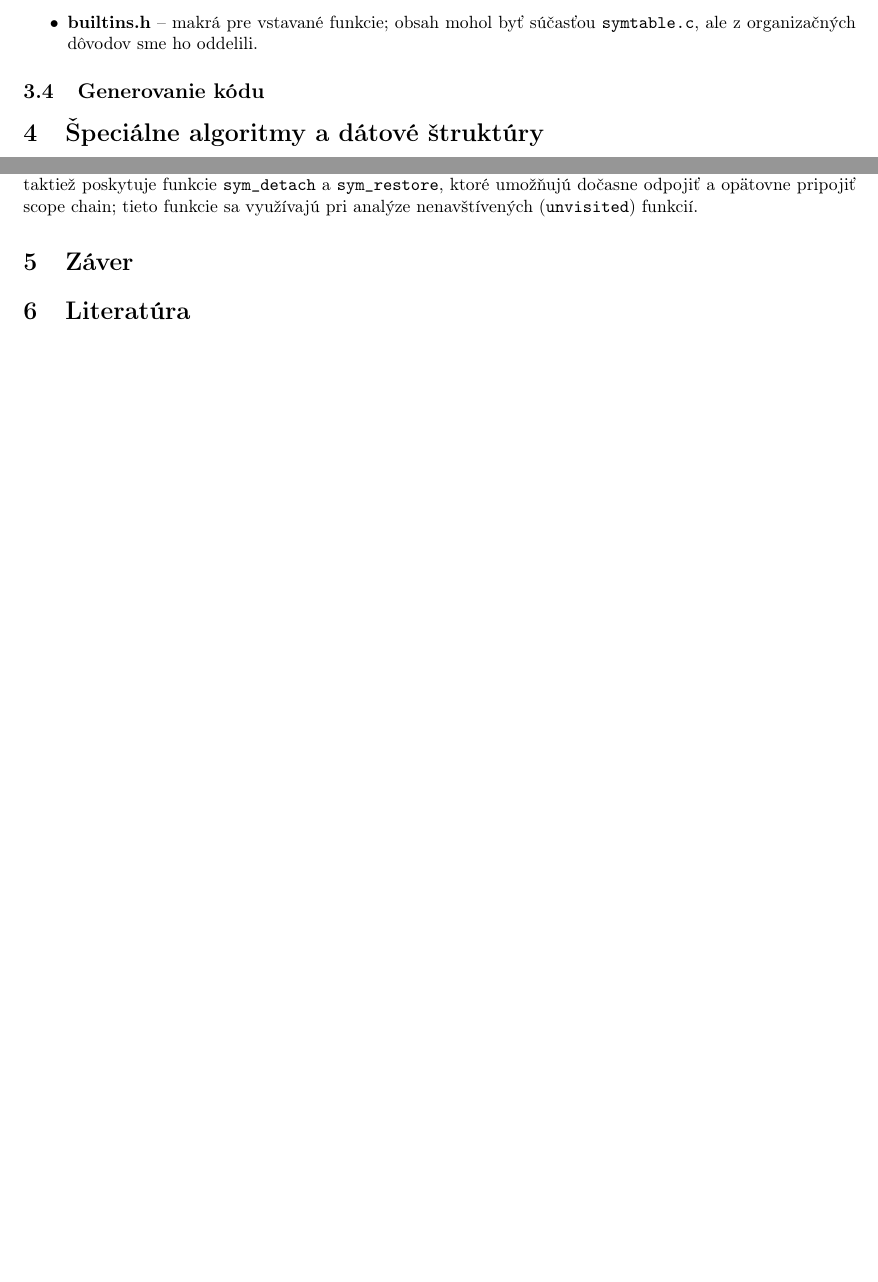
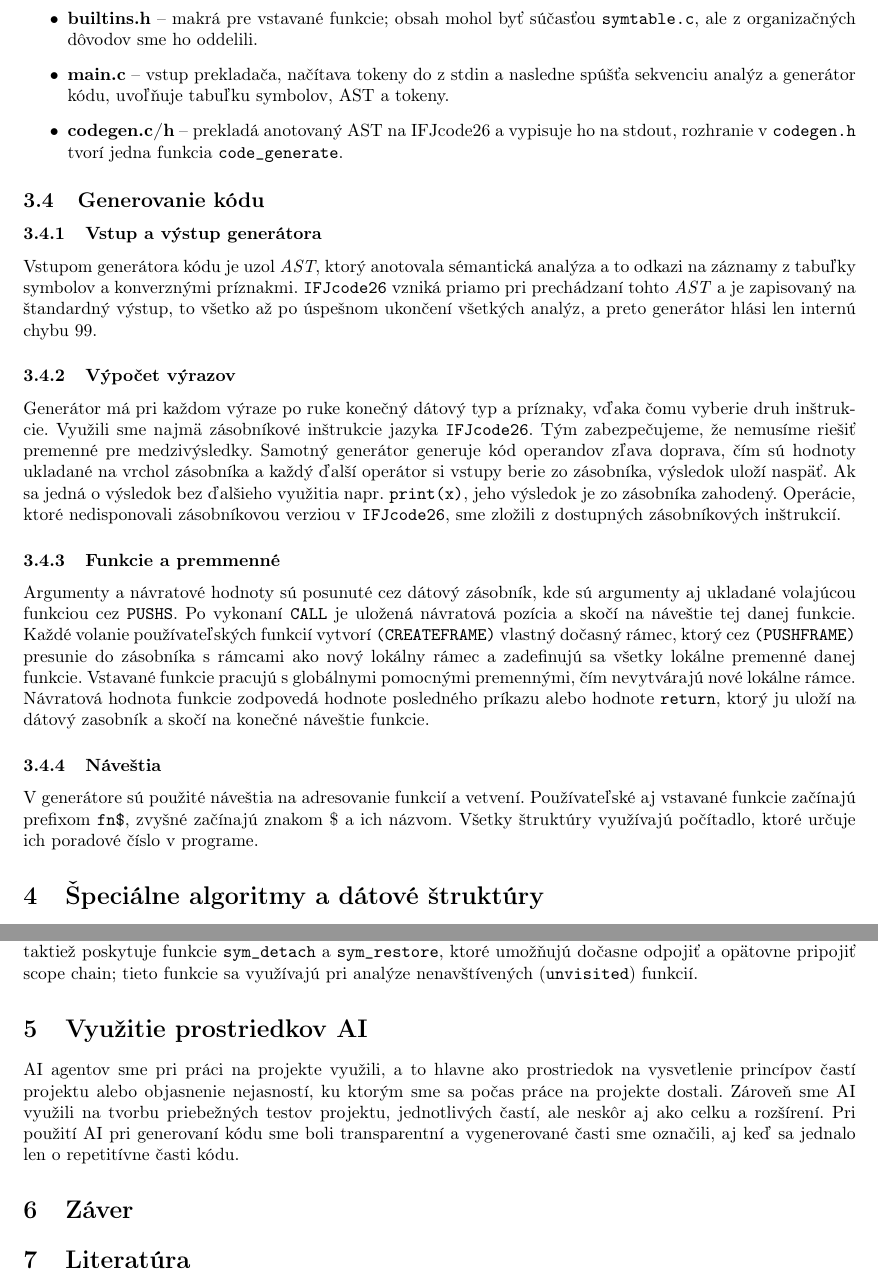
Before and after one commit to Gung1n0/IFJ, a LaTeX document (doc/dokumentacia.tex): two parts of pages 4 and 5 of 9 before the commit and two parts of pages 5 and 6 of 9 after it, joined at a grey line, cut so that both start at the same text, the shorter picture padded with empty space. Compiled offline with pdfLaTeX.

Commit message:
added sections codegen ,teamwork, ai usage

```diff
--- a/doc/dokumentacia.tex
+++ b/doc/dokumentacia.tex
@@ -105,18 +113,26 @@
         \item \textbf{semantics.c/h} -- logika sémantickej analýzy; na vstupe prijíma \texttt{AST} z parsera a následne ho anotuje.
         \item \textbf{typerules.c/h} -- pravidlá pre dátové typy, vyhodnocovanie výsledných typov podľa operácie a pod.
         \item \textbf{builtins.h} -- makrá pre vstavané funkcie; obsah mohol byť súčasťou \texttt{symtable.c}, ale z organizačných dôvodov sme ho oddelili.
+        \item \textbf{main.c} -- vstup prekladača, načítava tokeny do z stdin a nasledne spúšťa sekvenciu analýz a generátor kódu, uvoľňuje tabuľku symbolov, AST a tokeny.
+        \item \textbf{codegen.c/h} -- prekladá anotovaný AST na IFJcode26 a vypisuje ho na stdout, rozhranie v \texttt{codegen.h} tvorí jedna funkcia \texttt{code\_generate}.
     \end{itemize}
-
     \subsection{Generovanie kódu}
-        % write here
-
+        \subsubsection{Vstup a výstup generátora}
+        Vstupom generátora kódu je uzol \emph{AST}, ktorý anotovala sémantická analýza a to odkazi na záznamy z tabuľky symbolov a konverznými príznakmi. \texttt{IFJcode26} vzniká priamo pri prechádzaní tohto \emph{AST} a je zapisovaný na štandardný výstup, to všetko až po úspešnom ukončení všetkých analýz, a preto generátor hlási len internú chybu 99.
+        \subsubsection{Výpočet výrazov}
+        Generátor má pri každom výraze po ruke konečný dátový typ a príznaky, vďaka čomu vyberie druh inštrukcie. Využili sme najmä zásobníkové inštrukcie jazyka \texttt{IFJcode26}. Tým zabezpečujeme, že nemusíme riešiť premenné pre medzivýsledky. Samotný generátor generuje kód operandov zľava doprava, čím sú hodnoty ukladané na vrchol zásobníka a každý ďalší operátor si vstupy berie zo zásobníka, výsledok uloží naspäť. Ak sa jedná o výsledok bez ďalšieho využitia napr. \texttt{print(x)}, jeho výsledok je zo zásobníka zahodený. Operácie, ktoré nedisponovali zásobníkovou verziou v \texttt{IFJcode26}, sme zložili z dostupných zásobníkových inštrukcií.
+        \subsubsection{Funkcie a premmenné}
+        Argumenty a návratové hodnoty sú posunuté cez dátový zásobník, kde sú argumenty aj ukladané volajúcou funkciou cez \texttt{PUSHS}. Po vykonaní \texttt{CALL} je uložená návratová pozícia a skočí na náveštie tej danej funkcie. Každé volanie používateľských funkcií vytvorí \texttt{(CREATEFRAME)} vlastný dočasný rámec, ktorý cez \texttt{(PUSHFRAME)} presunie do zásobníka s rámcami ako nový lokálny rámec a zadefinujú sa všetky lokálne premenné danej funkcie. Vstavané funkcie pracujú s globálnymi pomocnými premennými, čím nevytvárajú nové lokálne rámce. Návratová hodnota funkcie zodpovedá hodnote posledného príkazu alebo hodnote \texttt{return}, ktorý ju uloží na dátový zasobník a skočí na konečné náveštie funkcie.
+        \subsubsection{Náveštia}
+        V generátore sú použité náveštia na adresovanie funkcií a vetvení. Používateľské aj vstavané funkcie začínajú prefixom \texttt{fn\$}, zvyšné začínajú znakom \$ a ich názvom. Všetky štruktúry využívajú počítadlo, ktoré určuje ich poradové číslo v programe.
 \section{Špeciálne algoritmy a dátové štruktúry}
     \subsection{Hashovacia tabuľka}
         Hashovacia tabuľka, implementovaná v súbore \texttt{hashtable.c}, tvorí základ sémantickej analýzy. Využívame ju na ukladanie premenných a funkcií, no vďaka použitiu \texttt{void} ukazovateľa dokáže uchovávať ľubovoľné dáta. Na výpočet indexov tabuľka používa DJB algoritmus. Ak sa na vypočítanom indexe už nachádza hodnota, index sa inkrementuje o 1 dovtedy, kým sa nenájde voľné miesto. Pred každým vložením sa kontroluje naplnenosť tabuľky. Tabuľka má celkovú kapacitu 307 miest a za \uv{plnú} sa považuje vtedy, keď obsadenosť presiahne 70\,\% jej maximálnej kapacity. Číslo 307 sme zvolili preto, že ide o dostatočne veľké prvočíslo, čo minimalizuje zhlukovanie a zabezpečuje rovnomernejšiu distribúciu. Veľkosť tabuľky sa dynamicky nemení, takže ak počet prvkov presiahne 214, ďalšie vloženie sa zamietne.
 
     \subsection{Symbolová tabuľka}
         Symbolová tabuľka, implementovaná v súbore \texttt{symtable.c}, je nadstavbou nad hashovacou tabuľkou. Uchováva takzvaný scope chain, ktorý je realizovaný pomocou abstraktného dátového typu zreťazeného zoznamu (linked list). Každý scope obsahuje vlastnú hashovaciu tabuľku s premennými deklarovanými v danom scope a ukazovateľ na nadradený scope (\uv{rodiča}). Pri deklarácii novej premennej sa záznam pridá do hashovacej tabuľky aktuálneho scopu. Pri použití existujúcej premennej sa postupne prehľadávajú všetky hashovacie tabuľky v rámci celého scope chainu, kým sa premenná nenájde. Vyhľadávanie začína v aktuálnom scope a postupuje smerom nahor cez ukazovatele na rodiča. Ak sa premenná nenájde, znamená to, že neexistuje, a prekladač vráti chybu 3. Funkcie sú uložené mimo scope chainu vo vlastnej hashovacej tabuľke. Tabuľka taktiež poskytuje funkcie \texttt{sym\_detach} a \texttt{sym\_restore}, ktoré umožňujú dočasne odpojiť a opätovne pripojiť scope chain; tieto funkcie sa využívajú pri analýze nenavštívených (\texttt{unvisited}) funkcií.
-
+\section{Využitie prostriedkov AI}
+    AI agentov sme pri práci na projekte využili, a to hlavne ako prostriedok na vysvetlenie princípov častí projektu alebo objasnenie nejasností, ku ktorým sme sa počas práce na projekte dostali. Zároveň sme AI využili na tvorbu priebežných testov projektu, jednotlivých častí, ale neskôr aj ako celku a rozšírení. Pri použití AI pri generovaní kódu sme boli transparentní a vygenerované časti sme označili, aj keď sa jednalo len o repetitívne časti kódu.
 \section{Záver}
     % write here
 
```
Also changed, not shown: doc/dokumentacia.tex (19 more changed lines).
